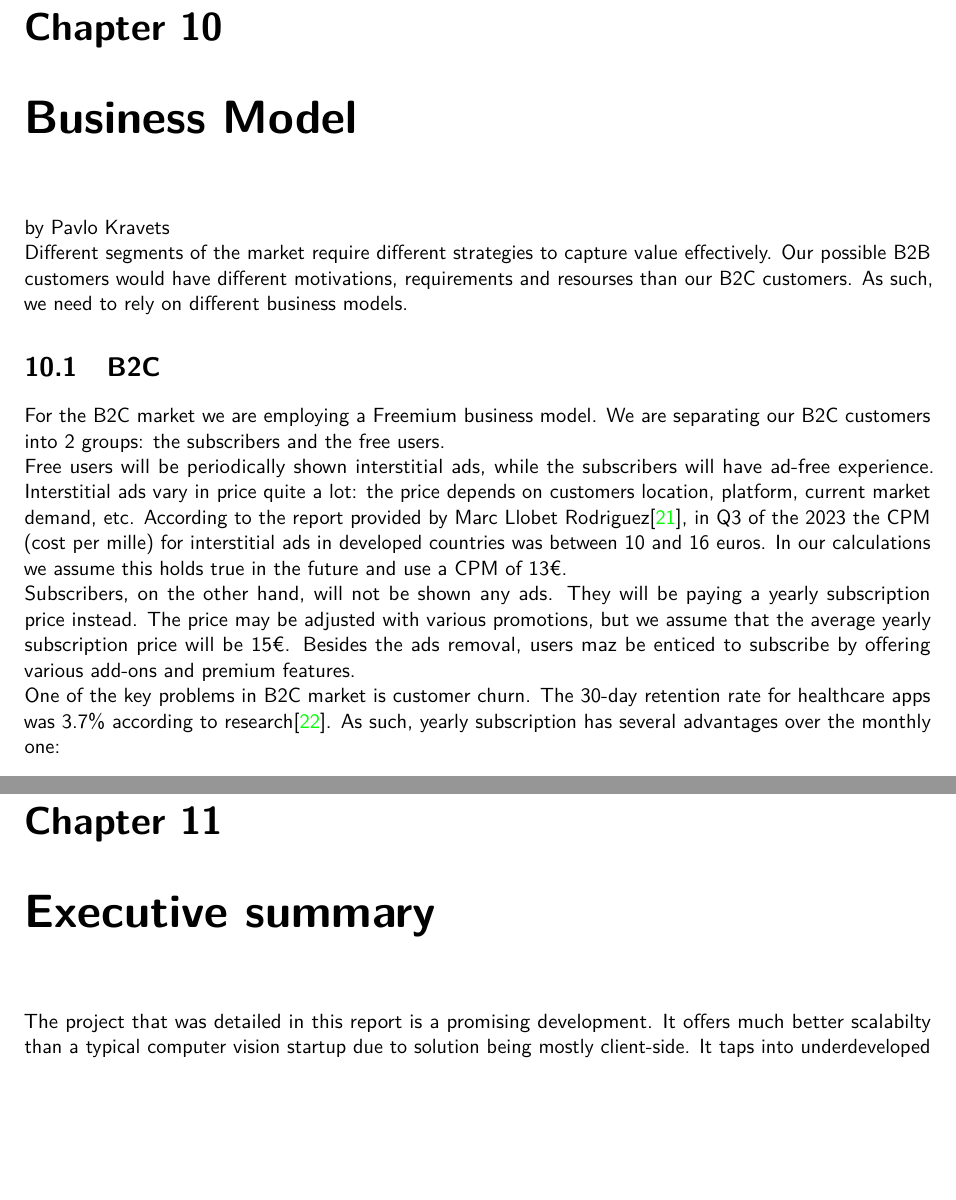
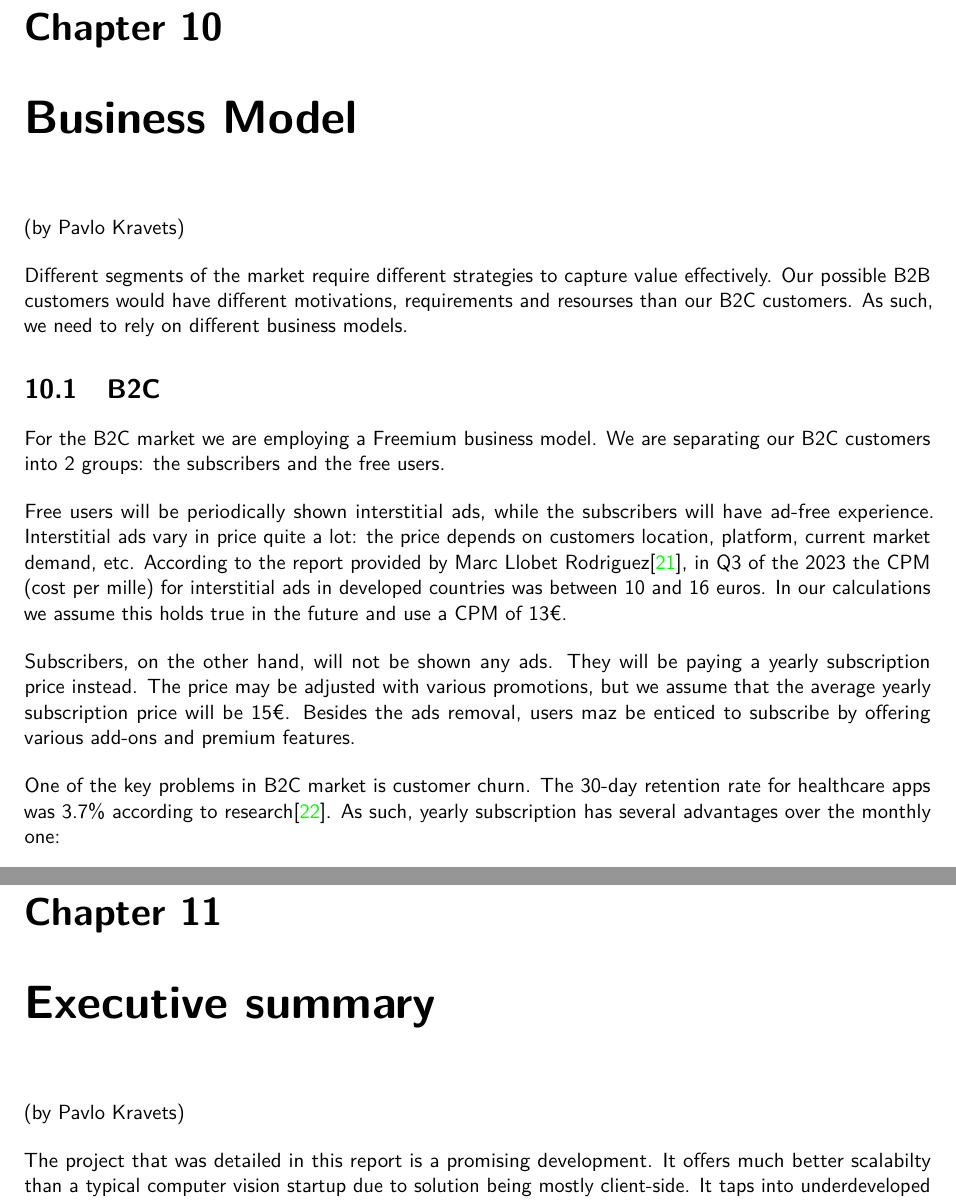
Before and after one commit to 7AtAri/ergonomic_pose_detect, a LaTeX thesis (business values/report/main.tex, which reads business values/report/chapters/business_model.tex, business values/report/chapters/summary.tex): two parts of pages 42 and 46 of 48, joined at a grey line, cut so that both start at the same text, the shorter picture padded with empty space. Compiled offline with pdfLaTeX.

Commit message:
Adjusted paragraphs in Pavlos Text to match the rest of doc

```diff
--- a/business values/report/chapters/business_model.tex
+++ b/business values/report/chapters/business_model.tex
@@ -1,16 +1,19 @@
-by Pavlo Kravets
+(by Pavlo Kravets)
 
-
+\p
 Different segments of the market require different strategies to capture value effectively. Our possible B2B customers would have different motivations, requirements and resourses than our B2C customers. As such, we need to rely on different business models.
 
 \section{B2C}
 
 For the B2C market we are employing a Freemium business model. We are separating our B2C customers into 2 groups: the subscribers and the free users.
 
+\p
 Free users will be periodically shown interstitial ads, while the subscribers will have ad-free experience. Interstitial ads vary in price quite a lot: the price depends on customers location, platform, current market demand, etc. According to the report provided by Marc Llobet Rodriguez\cite{ECPM}, in Q3 of the 2023 the CPM (cost per mille) for interstitial ads in developed countries was between 10 and 16 euros. In our calculations we assume this holds true in the future and use a CPM of 13€.
 
+\p
 Subscribers, on the other hand, will not be shown any ads. They will be paying a yearly subscription price instead. The price may be adjusted with various promotions, but we assume that the average yearly subscription price will be 15€. Besides the ads removal, users maz be enticed to subscribe by offering various add-ons and premium features.
 
+\p
 One of the key problems in B2C market is customer churn. The 30-day retention rate for healthcare apps was 3.7\% according to research\cite{churn}. As such, yearly subscription has several advantages over the monthly one:
 \begin{itemize}
     \item It helps to capture more value from the impulsive purchasers. A healthcare app spending may be driven by an acute problem - for example, a period of intense neck pain. Such customers may cancel monthly subscription after the end of the acute episode
--- a/business values/report/chapters/summary.tex
+++ b/business values/report/chapters/summary.tex
@@ -1,2 +1,5 @@
+(by Pavlo Kravets)
+
+\p
 The project that was detailed in this report is a promising development. It offers much better scalabilty than a typical computer vision startup due to solution being mostly client-side. It taps into underdeveloped market with few competitors. It provides a solution to a problem that will only grow bigger as society ages and becomes more sedentiary.
 
```
Also changed, not shown: business values/report/chapters/business_model.tex (8 more changed lines), business values/report/chapters/summary.tex (3 more changed lines).
